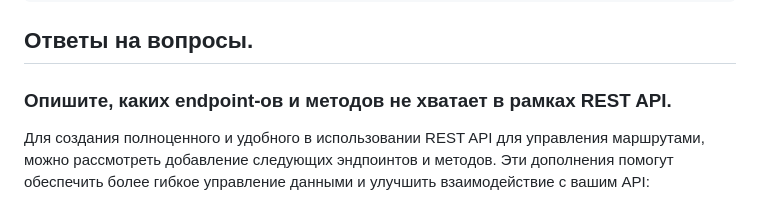
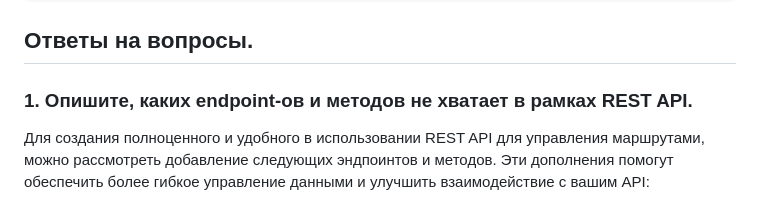
Before and after one commit to nkhaldi/WebleX, a Markdown page: README.md, the part around the change. GitHub-like rendering.

```diff
--- a/README.md
+++ b/README.md
@@ -48,7 +48,7 @@ uvicorn main:app --reload
 
 ## Ответы на вопросы.
 
-### Опишите, каких endpoint-ов и методов не хватает в рамках REST API.
+### 1. Опишите, каких endpoint-ов и методов не хватает в рамках REST API.
 
 Для создания полноценного и удобного в использовании REST API для управления маршрутами, можно рассмотреть добавление следующих эндпоинтов и методов. Эти дополнения помогут обеспечить более гибкое управление данными и улучшить взаимодействие с вашим API:
 
```
